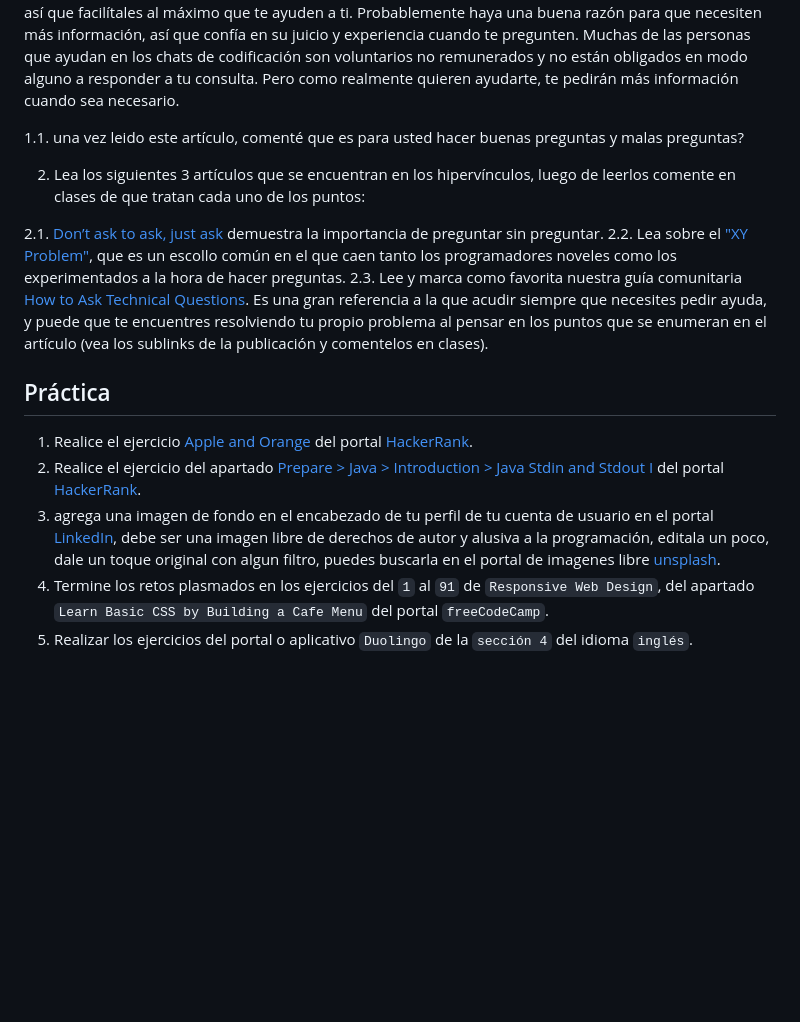
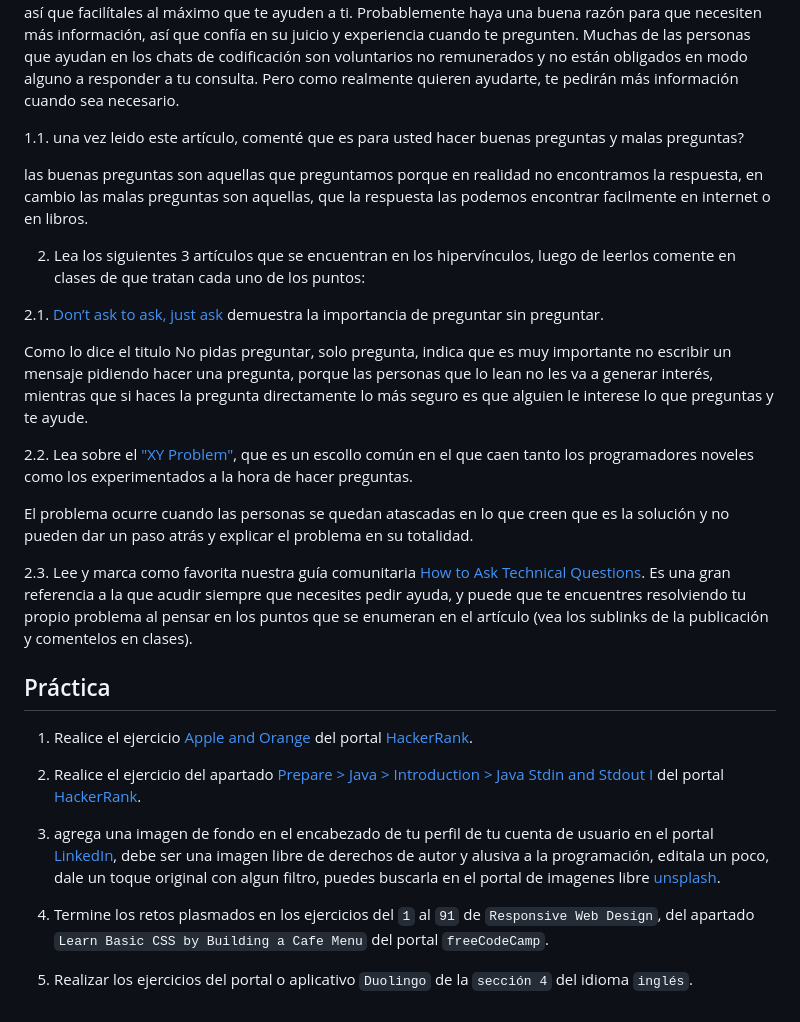
Before and after one commit to ValeriaLeonH/ejercicios_logica_programacion_uneweb_valerialeon_03jul23, a Markdown page: tareas/tarea_21jul23.md, the part around the change. Rendered like a GitHub page; blank space fills up the shorter version.

Commit message:
guardar tarea

```diff
--- a/tareas/tarea_21jul23.md
+++ b/tareas/tarea_21jul23.md
@@ -44,16 +44,30 @@ Los voluntarios de las comunidades de programación están aquí para ayudar. Pe
 
   1.1. una vez leido este artículo, comenté que es para usted hacer buenas preguntas y malas preguntas?
 
+  las buenas preguntas son aquellas que preguntamos porque en realidad no encontramos la respuesta, en cambio las malas preguntas son aquellas, que la respuesta las podemos encontrar facilmente en internet o en libros.
+
 2. Lea los siguientes 3 artículos que se encuentran en los hipervínculos, luego de leerlos comente en clases de que tratan cada uno de los puntos:
 
-  2.1. [Don’t ask to ask, just ask](https://dontasktoask.com/) demuestra la importancia de preguntar sin preguntar.
+  2.1. [Don’t ask to ask, just ask](https://dontasktoask.com/) demuestra la
+  importancia de preguntar sin preguntar.
+
+Como lo dice el titulo No pidas preguntar, solo pregunta, indica que es muy importante no escribir un mensaje pidiendo hacer una pregunta, porque las personas que lo lean no les va a generar interés, mientras que si haces la pregunta directamente lo más seguro es que alguien le interese lo que preguntas y te ayude.
+
   2.2. Lea sobre el ["XY Problem"](https://xyproblem.info/), que es un escollo común en el que caen tanto los programadores noveles como los experimentados a la hora de hacer preguntas.
+
+El problema ocurre cuando las personas se quedan atascadas en lo que creen que es la solución y no pueden dar un paso atrás y explicar el problema en su totalidad.
+
   2.3. Lee y marca como favorita nuestra guía comunitaria [How to Ask Technical Questions](https://www.theodinproject.com/guides/community/how_to_ask). Es una gran referencia a la que acudir siempre que necesites pedir ayuda, y puede que te encuentres resolviendo tu propio problema al pensar en los puntos que se enumeran en el artículo (vea los sublinks de la publicación y comentelos en clases).
 
 ## Práctica
 
 1. Realice el ejercicio [Apple and Orange](https://www.hackerrank.com/challenges/apple-and-orange/problem?isFullScreen=false) del portal [HackerRank](https://www.hackerrank.com/dashboard).
-2. Realice el ejercicio del apartado [Prepare > Java > Introduction > Java Stdin and Stdout I](https://www.hackerrank.com/challenges/java-stdin-and-stdout-1/problem?isFullScreen=true) del portal [HackerRank](https://www.hackerrank.com/dashboard).
+
+2. Realice el ejercicio del apartado
+[Prepare > Java > Introduction > Java Stdin and Stdout I](https://www.hackerrank.com/challenges/java-stdin-and-stdout-1/problem?isFullScreen=true) del portal [HackerRank](https://www.hackerrank.com/dashboard).
+
 3. agrega una imagen de fondo en el encabezado de tu perfil de tu cuenta de usuario en el portal [LinkedIn](https://www.linkedin.com/), debe ser una imagen libre de derechos de autor y alusiva a la programación, editala un poco, dale un toque original con algun filtro, puedes buscarla en el portal de imagenes libre [unsplash](https://unsplash.com).
+
 4. Termine los retos plasmados en los ejercicios del `1` al `91` de `Responsive Web Design`, del apartado `Learn Basic CSS by Building a Cafe Menu` del portal `freeCodeCamp`.
+
 5. Realizar los ejercicios del portal o aplicativo `Duolingo` de la `sección 4` del idioma `inglés`.
```
